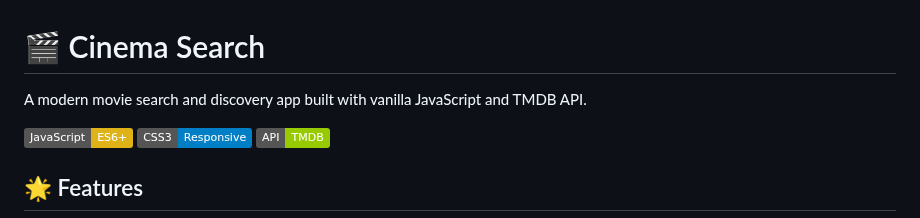
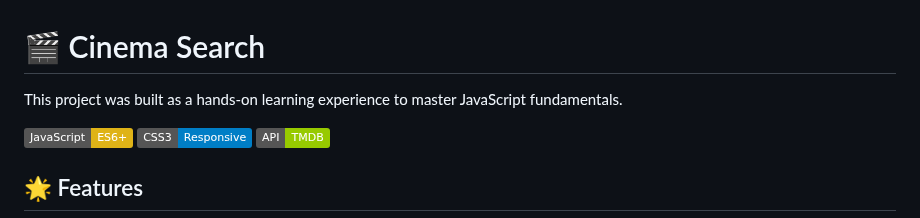
Before and after one commit to asante-kelvin/movie-search-app, a Markdown page: README.md, the part around the change. Rendered like a GitHub page; badges without logos.

```diff
--- a/README.md
+++ b/README.md
@@ -1,6 +1,5 @@
 # 🎬 Cinema Search
-
-A modern movie search and discovery app built with vanilla JavaScript and TMDB API.
+This project was built as a hands-on learning experience to master JavaScript fundamentals.
 
 ![Cinema Search](https://img.shields.io/badge/JavaScript-ES6+-yellow)
 ![CSS3](https://img.shields.io/badge/CSS3-Responsive-blue)
```
